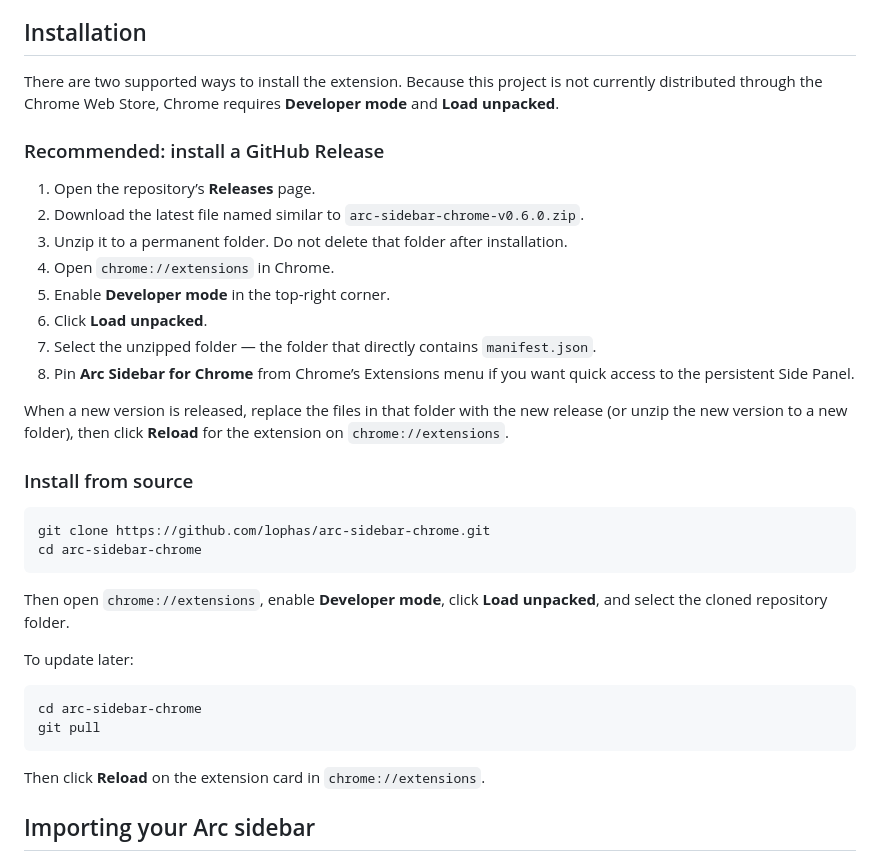
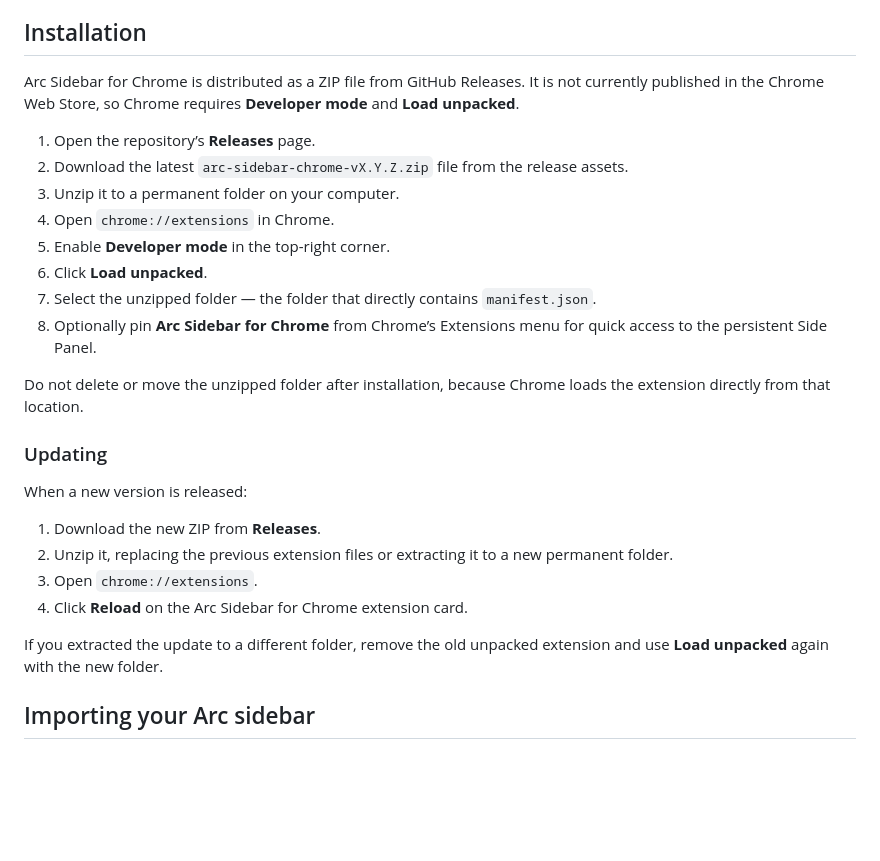
Before and after one commit to lophas/arc-sidebar-chrome, a Markdown page: README.md, the part around the change. Rendered like a GitHub page; blank space fills up the shorter version.

Commit message:
Simplify installation instructions to use release ZIP

````diff
--- a/README.md
+++ b/README.md
@@ -84,38 +84,29 @@ Chrome also restricts extensions on some privileged pages such as `chrome://` pa
 
 ## Installation
 
-There are two supported ways to install the extension. Because this project is not currently distributed through the Chrome Web Store, Chrome requires **Developer mode** and **Load unpacked**.
-
-### Recommended: install a GitHub Release
+Arc Sidebar for Chrome is distributed as a ZIP file from GitHub Releases. It is not currently published in the Chrome Web Store, so Chrome requires **Developer mode** and **Load unpacked**.
 
 1. Open the repository’s **Releases** page.
-2. Download the latest file named similar to `arc-sidebar-chrome-v0.6.0.zip`.
-3. Unzip it to a permanent folder. Do not delete that folder after installation.
+2. Download the latest `arc-sidebar-chrome-vX.Y.Z.zip` file from the release assets.
+3. Unzip it to a permanent folder on your computer.
 4. Open `chrome://extensions` in Chrome.
 5. Enable **Developer mode** in the top-right corner.
 6. Click **Load unpacked**.
 7. Select the unzipped folder — the folder that directly contains `manifest.json`.
-8. Pin **Arc Sidebar for Chrome** from Chrome’s Extensions menu if you want quick access to the persistent Side Panel.
+8. Optionally pin **Arc Sidebar for Chrome** from Chrome’s Extensions menu for quick access to the persistent Side Panel.
 
-When a new version is released, replace the files in that folder with the new release (or unzip the new version to a new folder), then click **Reload** for the extension on `chrome://extensions`.
+Do not delete or move the unzipped folder after installation, because Chrome loads the extension directly from that location.
 
-### Install from source
+### Updating
 
-```bash
-git clone https://github.com/lophas/arc-sidebar-chrome.git
-cd arc-sidebar-chrome
-```
+When a new version is released:
 
-Then open `chrome://extensions`, enable **Developer mode**, click **Load unpacked**, and select the cloned repository folder.
+1. Download the new ZIP from **Releases**.
+2. Unzip it, replacing the previous extension files or extracting it to a new permanent folder.
+3. Open `chrome://extensions`.
+4. Click **Reload** on the Arc Sidebar for Chrome extension card.
 
-To update later:
-
-```bash
-cd arc-sidebar-chrome
-git pull
-```
-
-Then click **Reload** on the extension card in `chrome://extensions`.
+If you extracted the update to a different folder, remove the old unpacked extension and use **Load unpacked** again with the new folder.
 
 ## Importing your Arc sidebar
 
````
